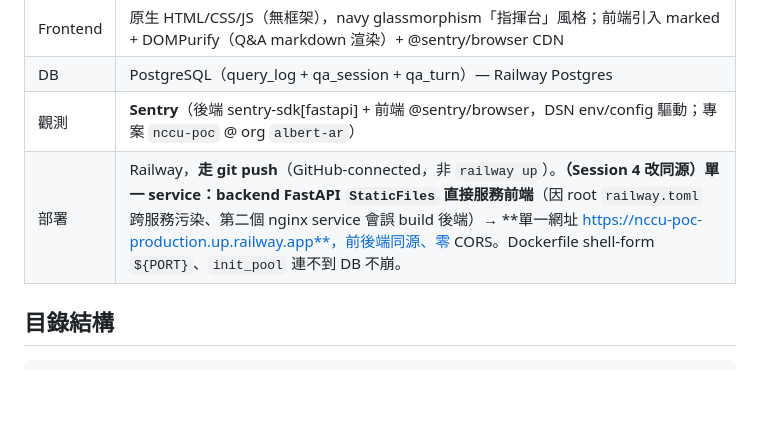
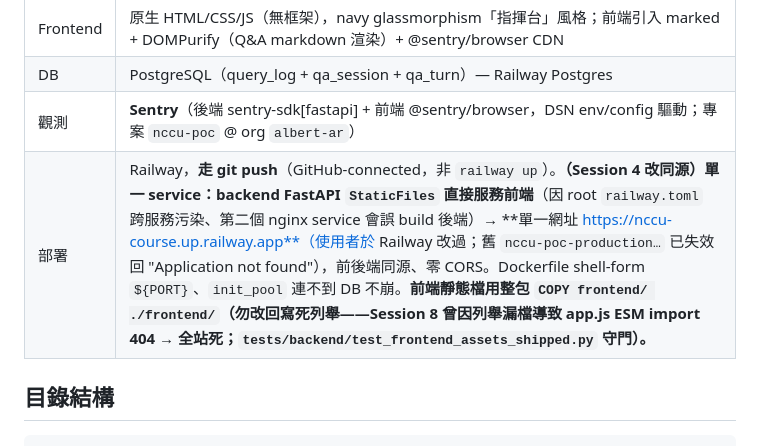
Before and after one commit to albertpeng678/NCCU-POC, a Markdown page: CLAUDE.md, the part around the change. GitHub-like rendering; blank space fills up the shorter version.

```diff
--- a/CLAUDE.md
+++ b/CLAUDE.md
@@ -28,7 +28,7 @@
 | Frontend | 原生 HTML/CSS/JS（無框架），navy glassmorphism「指揮台」風格；前端引入 marked + DOMPurify（Q&A markdown 渲染）+ @sentry/browser CDN |
 | DB | PostgreSQL（query_log + qa_session + qa_turn）— Railway Postgres |
 | 觀測 | **Sentry**（後端 sentry-sdk[fastapi] + 前端 @sentry/browser，DSN env/config 驅動；專案 `nccu-poc` @ org `albert-ar`） |
-| 部署 | Railway，**走 git push**（GitHub-connected，非 `railway up`）。**（Session 4 改同源）單一 service：backend FastAPI `StaticFiles` 直接服務前端**（因 root `railway.toml` 跨服務污染、第二個 nginx service 會誤 build 後端）→ **單一網址 https://nccu-poc-production.up.railway.app**，前後端同源、零 CORS。Dockerfile shell-form `${PORT}`、`init_pool` 連不到 DB 不崩。 |
+| 部署 | Railway，**走 git push**（GitHub-connected，非 `railway up`）。**（Session 4 改同源）單一 service：backend FastAPI `StaticFiles` 直接服務前端**（因 root `railway.toml` 跨服務污染、第二個 nginx service 會誤 build 後端）→ **單一網址 https://nccu-course.up.railway.app**（使用者於 Railway 改過；舊 `nccu-poc-production…` 已失效回 "Application not found"），前後端同源、零 CORS。Dockerfile shell-form `${PORT}`、`init_pool` 連不到 DB 不崩。**前端靜態檔用整包 `COPY frontend/ ./frontend/`（勿改回寫死列舉——Session 8 曾因列舉漏檔導致 app.js ESM import 404 → 全站死；`tests/backend/test_frontend_assets_shipped.py` 守門）。** |
 
 ## 目錄結構
 
```
Also changed, not shown: HANDOFF.md (+1 -1 lines).
